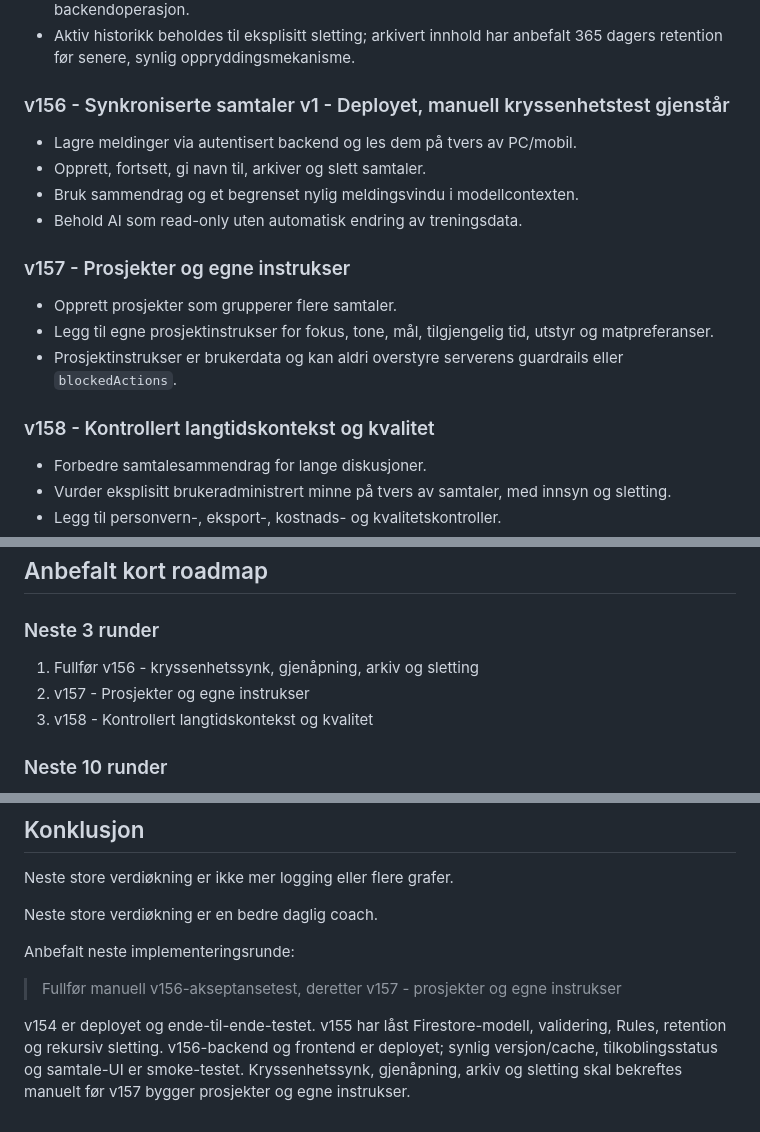
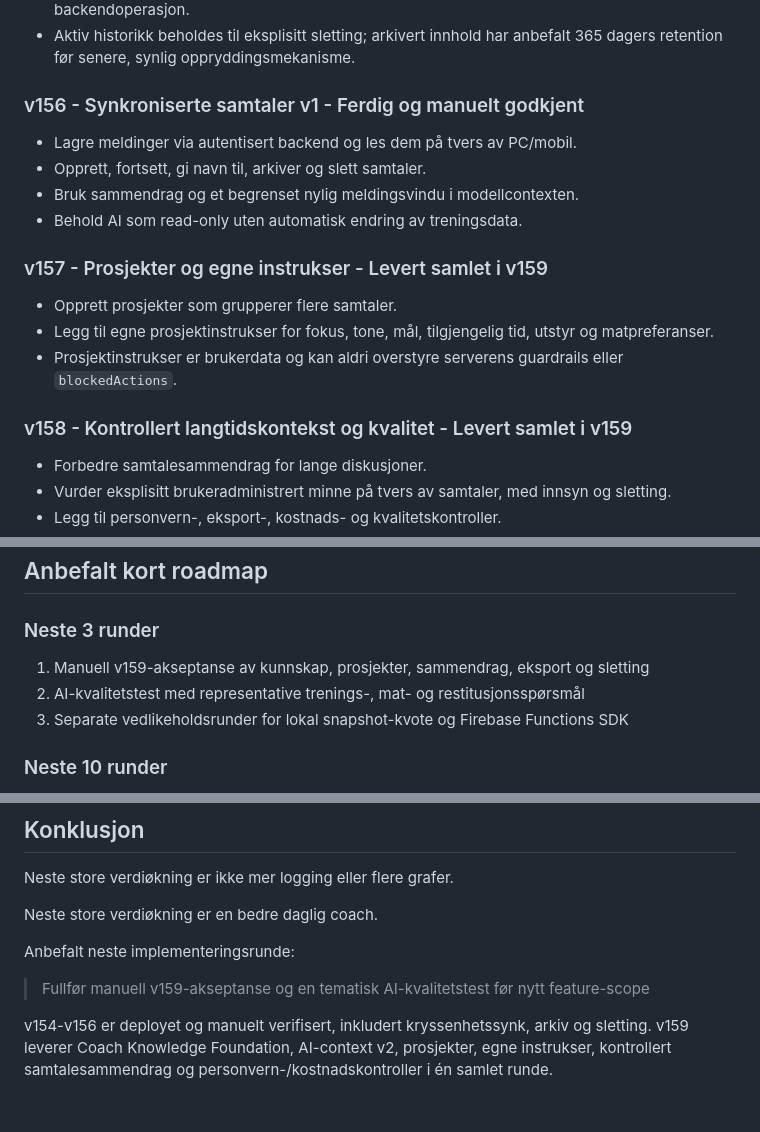
Before and after one commit to espenviigsyversen-droid/training-app, a Markdown page: DEVELOPMENT_ROADMAP.md, 3 parts joined by grey strips. Drawn GitHub-style.

Commit message:
v159: update DEVELOPMENT_ROADMAP.md

```diff
--- a/DEVELOPMENT_ROADMAP.md
+++ b/DEVELOPMENT_ROADMAP.md
@@ -975,20 +975,20 @@ Detaljert datamodell, sikkerhetsgrenser og rekkefølge ligger i `AI_CHAT_PROJECT
 - Chat er fortsatt utenfor treningsbackup/import, og sletting er definert som rekursiv backendoperasjon.
 - Aktiv historikk beholdes til eksplisitt sletting; arkivert innhold har anbefalt 365 dagers retention før senere, synlig oppryddingsmekanisme.
 
-### v156 - Synkroniserte samtaler v1 - Deployet, manuell kryssenhetstest gjenstår
+### v156 - Synkroniserte samtaler v1 - Ferdig og manuelt godkjent
 
 - Lagre meldinger via autentisert backend og les dem på tvers av PC/mobil.
 - Opprett, fortsett, gi navn til, arkiver og slett samtaler.
 - Bruk sammendrag og et begrenset nylig meldingsvindu i modellcontexten.
 - Behold AI som read-only uten automatisk endring av treningsdata.
 
-### v157 - Prosjekter og egne instrukser
+### v157 - Prosjekter og egne instrukser - Levert samlet i v159
 
 - Opprett prosjekter som grupperer flere samtaler.
 - Legg til egne prosjektinstrukser for fokus, tone, mål, tilgjengelig tid, utstyr og matpreferanser.
 - Prosjektinstrukser er brukerdata og kan aldri overstyre serverens guardrails eller `blockedActions`.
 
-### v158 - Kontrollert langtidskontekst og kvalitet
+### v158 - Kontrollert langtidskontekst og kvalitet - Levert samlet i v159
 
 - Forbedre samtalesammendrag for lange diskusjoner.
 - Vurder eksplisitt brukeradministrert minne på tvers av samtaler, med innsyn og sletting.
@@ -1067,9 +1067,9 @@ Hvis svaret er ja på flere av disse, bør ideen prioriteres.
 
 ### Neste 3 runder
 
-1. Fullfør v156 - kryssenhetssynk, gjenåpning, arkiv og sletting
-2. v157 - Prosjekter og egne instrukser
-3. v158 - Kontrollert langtidskontekst og kvalitet
+1. Manuell v159-akseptanse av kunnskap, prosjekter, sammendrag, eksport og sletting
+2. AI-kvalitetstest med representative trenings-, mat- og restitusjonsspørsmål
+3. Separate vedlikeholdsrunder for lokal snapshot-kvote og Firebase Functions SDK
 
 ### Neste 10 runder
 
@@ -1172,6 +1172,6 @@ Neste store verdiøkning er en bedre daglig coach.
 
 Anbefalt neste implementeringsrunde:
 
-> Fullfør manuell v156-akseptansetest, deretter v157 - prosjekter og egne instrukser
+> Fullfør manuell v159-akseptanse og en tematisk AI-kvalitetstest før nytt feature-scope
 
-v154 er deployet og ende-til-ende-testet. v155 har låst Firestore-modell, validering, Rules, retention og rekursiv sletting. v156-backend og frontend er deployet; synlig versjon/cache, tilkoblingsstatus og samtale-UI er smoke-testet. Kryssenhetssynk, gjenåpning, arkiv og sletting skal bekreftes manuelt før v157 bygger prosjekter og egne instrukser.
+v154-v156 er deployet og manuelt verifisert, inkludert kryssenhetssynk, arkiv og sletting. v159 leverer Coach Knowledge Foundation, AI-context v2, prosjekter, egne instrukser, kontrollert samtalesammendrag og personvern-/kostnadskontroller i én samlet runde.
```
